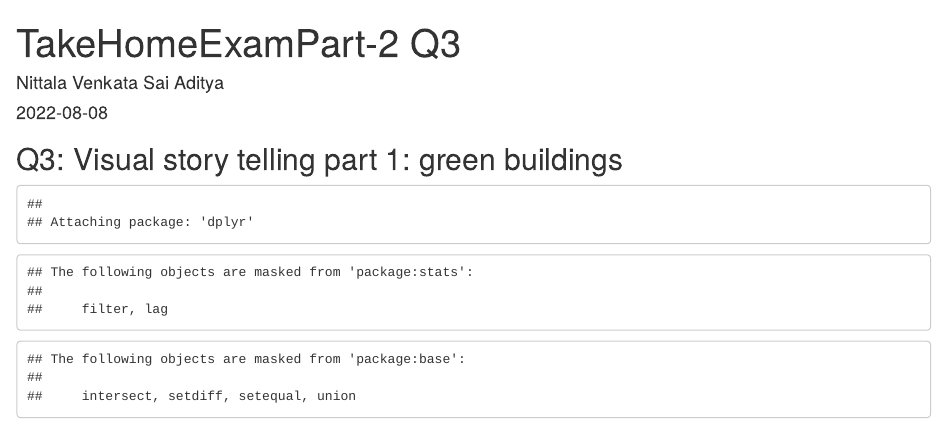
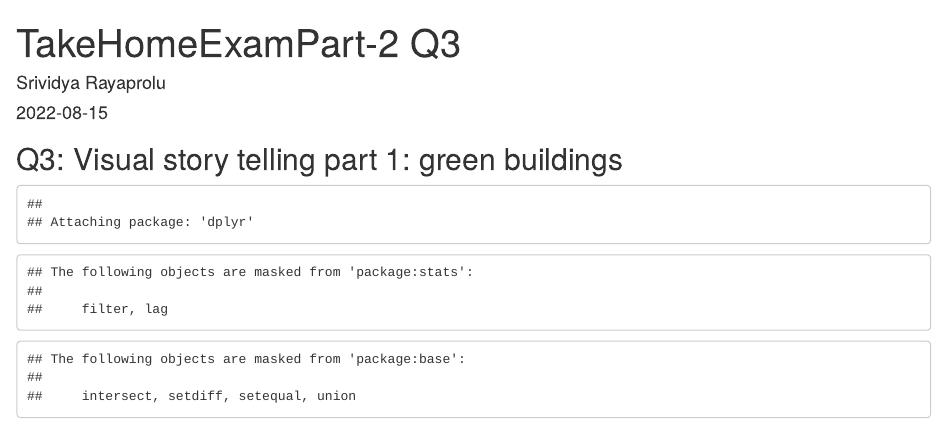
Before and after one commit to rlsrividya/msba, an R Markdown document (Question 3 Take Home Exam-2.Rmd): the page in a window 1100 px wide, from its top. Rendered offline with R 4.5, knitr and Pandoc, with nearby package versions; drawn as R Markdown's standard HTML page in place of the format the file asks for; some code elsewhere in the file could not run offline.

Commit message:
Update Question 3 Take Home Exam-2.Rmd

```diff
--- a/Question 3 Take Home Exam-2.Rmd
+++ b/Question 3 Take Home Exam-2.Rmd
@@ -1,8 +1,8 @@
 ---
 title: "TakeHomeExamPart-2 Q3"
-author: "Nittala Venkata Sai Aditya"
+author: "Srividya Rayaprolu"
 output: word_document
-date: "2022-08-08"
+date: "2022-08-15"
 ---
 
 ## Q3: Visual story telling part 1: green buildings
```
